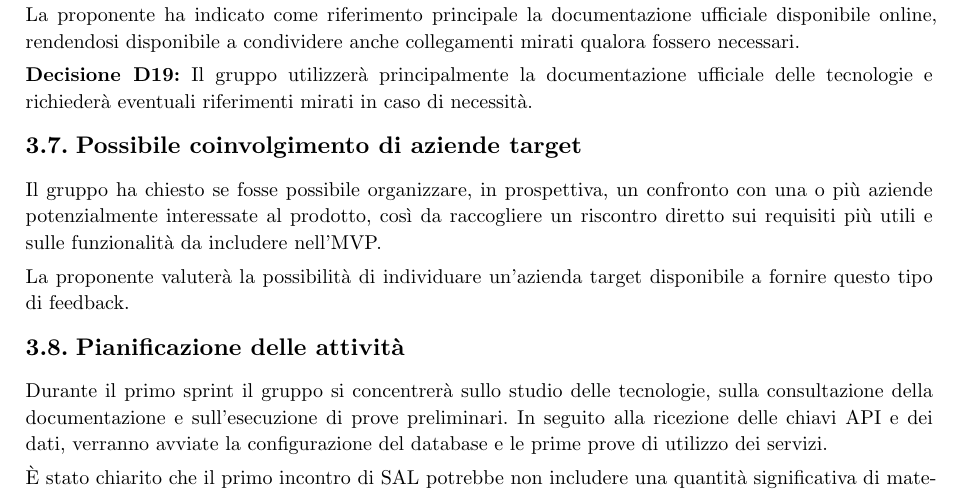
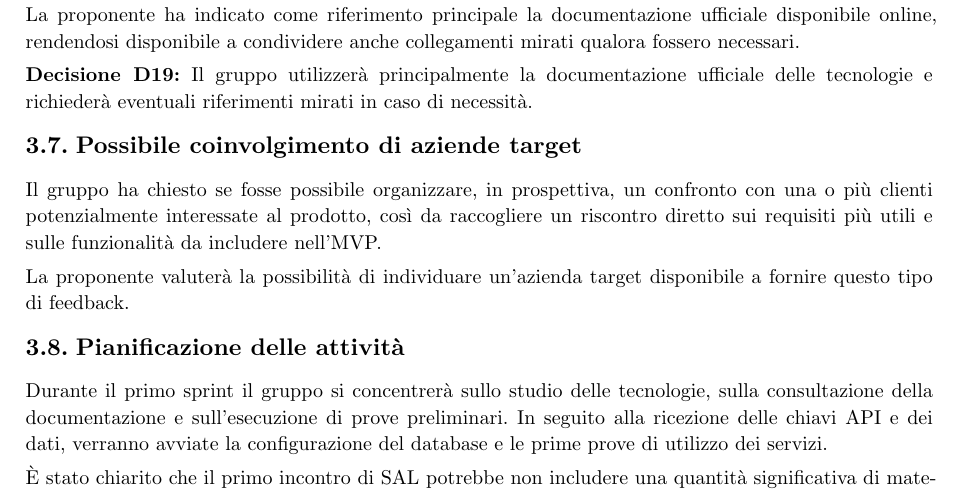
Before and after one commit to byteclubunipd/Progetto-SWE, a Typst document (docs/3_RTB/Verbali/Esterni/VE_2026-11-13.typ): part of page 5 of 6, cut so that both start at the same text. Compiled offline with Typst 0.15.

Commit message:
Correzione paragrafo 3.7

```diff
--- a/docs/3_RTB/Verbali/Esterni/VE_2026-11-13.typ
+++ b/docs/3_RTB/Verbali/Esterni/VE_2026-11-13.typ
@@ -133,7 +133,7 @@
       id: none,
       titolo: "Possibile coinvolgimento di aziende target",
       descrizione: [
-        Il gruppo ha chiesto se fosse possibile organizzare, in prospettiva, un confronto con una o più aziende potenzialmente interessate al prodotto, così da raccogliere un riscontro diretto sui requisiti più utili e sulle funzionalità da includere nell'MVP.
+        Il gruppo ha chiesto se fosse possibile organizzare, in prospettiva, un confronto con una o più clienti potenzialmente interessate al prodotto, così da raccogliere un riscontro diretto sui requisiti più utili e sulle funzionalità da includere nell'MVP.
 
         La proponente valuterà la possibilità di individuare un'azienda target disponibile a fornire questo tipo di feedback.
       ],
```
